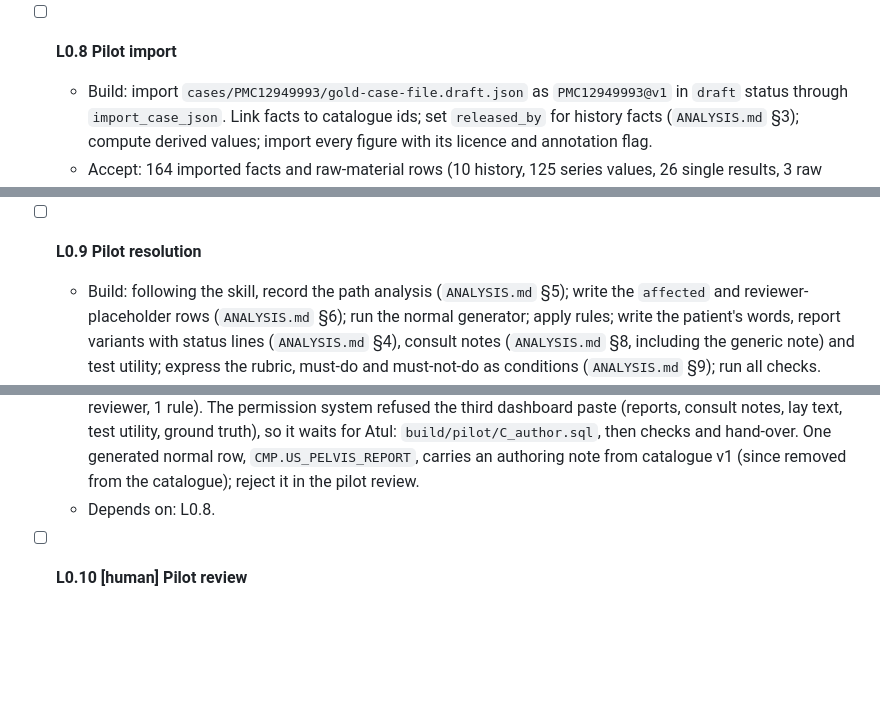
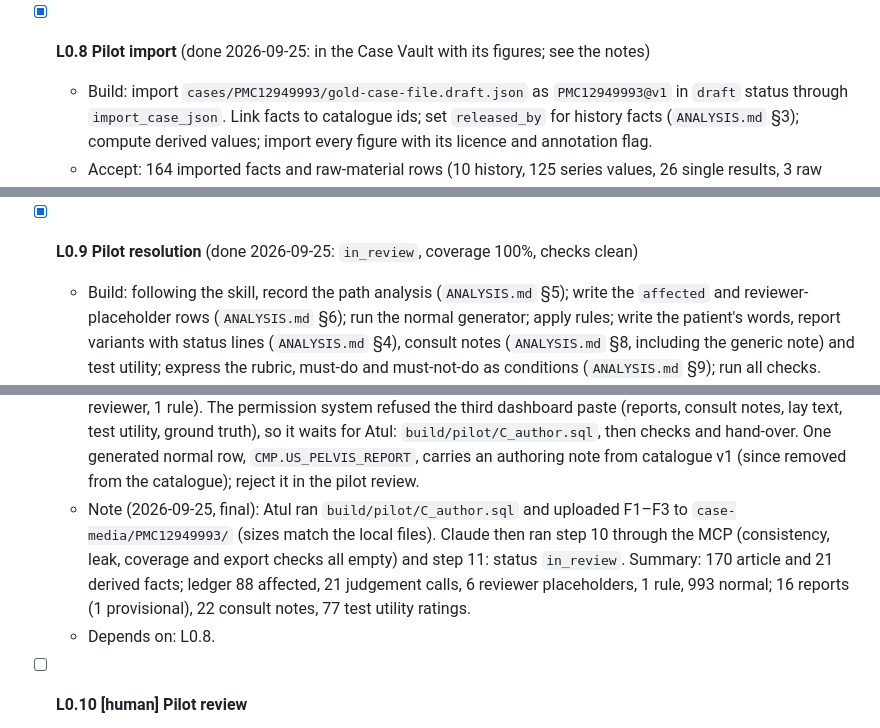
Before and after one commit to atultiwari/clinical-case-sim, a Markdown page: case-library/docs/PLAN.md, 3 parts joined by grey strips. GitHub-like rendering; blank space fills up the shorter version.

Commit message:
docs(case-library): tick L0.8 and L0.9; the pilot is in review in the Case Vault
Co-Authored-By: Claude Opus 5.5 <noreply@anthropic.com>

```diff
--- a/case-library/docs/PLAN.md
+++ b/case-library/docs/PLAN.md
@@ -64,18 +64,19 @@ These tasks were in Nidana's plan (version 0.1) before the umbrella was created.
   - Note (2026-09-25): built on branch `case-library/L0.7-case-studio` (from main). `casevault_reader` (migration `20260925132542`, applied to the Case Vault; the security advisor is now clean) reads every table and runs only the read functions; tests show it cannot write and that Nidana's `anon` and `authenticated` roles see nothing. The Studio (`studio/`, `@case-library/studio`) has every SPEC §8 screen; each query runs in a read-only transaction as `casevault_reader`. Checked locally on the fixture case; the pilot appears once L0.8 imports it. Waiting on Atul: create the `studio_reader` login role in the Supabase SQL editor (command in `studio/README.md`) and put its URL in `studio/.env.local`, never in Git or a chat.
   - Depends on: L0.3.
 
-- [ ] **L0.8 Pilot import**
+- [x] **L0.8 Pilot import** (done 2026-09-25: in the Case Vault with its figures; see the notes)
   - Build: import `cases/PMC12949993/gold-case-file.draft.json` as `PMC12949993@v1` in `draft` status through `import_case_json`. Link facts to catalogue ids; set `released_by` for history facts (`ANALYSIS.md` §3); compute derived values; import every figure with its licence and annotation flag.
   - Accept: 164 imported facts and raw-material rows (10 history, 125 series values, 26 single results, 3 raw material) plus the derived rows; 4 media rows with `has_annotations = true`, their own licence flags and their files in `case-media`; the ground truth; 20 rows in `casevault.gap`. SQL tests: `HX.MEDS.CURRENT` releases H03 and H04 only; `HX.EXPOSURE.TOXINS` releases H09 only; `HX.MEDS.SUPPLEMENTS` releases H10. Leak scan clean.
   - Note (2026-09-25): prepared on branch `case-library/L0.8-pilot-import` (from L0.6). The gold file now links every history fact to the questions that release it, every result to its component and every raw-material row to its test; figures carry `has_annotations` and a `case-media` path. Composite results are split into one article fact per component (values unchanged), so there are 35 single results rather than 26 and 170 facts in all. `tests/integration/test_pilot_import.py` imports the pilot on catalogue v0 locally and meets every acceptance check except the Case Vault ones. Still open: (1) the Case Vault import, which needs the catalogue loaded there (held until catalogue v1, L0.5), because `raw_material.test_item_id` references catalogue items; (2) uploading the figure files to `case-media`: the article has three figure images (Figure 2 holds panels A and B), downloaded with Atul's permission to `data/figures/PMC12949993/F1-F3.jpg` (750 px, SHA-256 in the session log); the connector cannot upload files, so Atul uploads them in the dashboard. Atul set the figures' own flags on 2026-09-25: `production_ok` and `public_release_ok` true (CC BY 4.0, no separate credit); all four carry arrows (`has_annotations`), so each still needs his use, mask or exclude decision before the store release.
   - Note (2026-09-25, later): imported into the Case Vault as `PMC12949993@v1` (draft) on Atul's instruction, through the dashboard's SQL editor in his Chrome: 191 facts (170 imported, 21 derived), 3 raw-material rows, 4 media rows, 20 gaps, the ground truth, and the article's JATS snapshot (SHA-256 verified in the database). The gold file gained the neutral title, tags, slug `c-6gizm` and the patient's opening words (step 5). Still open: the figure files in `case-media` (Atul uploads them; see `docs/DELEGATED-2026-09-25.md` on main).
   - Depends on: L0.4, L0.6.
 
-- [ ] **L0.9 Pilot resolution**
+- [x] **L0.9 Pilot resolution** (done 2026-09-25: `in_review`, coverage 100%, checks clean)
   - Build: following the skill, record the path analysis (`ANALYSIS.md` §5); write the `affected` and reviewer-placeholder rows (`ANALYSIS.md` §6); run the normal generator; apply rules; write the patient's words, report variants with status lines (`ANALYSIS.md` §4), consult notes (`ANALYSIS.md` §8, including the generic note) and test utility; express the rubric, must-do and must-not-do as conditions (`ANALYSIS.md` §9); run all checks.
   - Accept: `coverage_report` is 100%; consistency, contradiction and leak checks pass; the summary shows counts per origin and the list of judgement calls; status `in_review`.
   - Note (2026-09-25): prepared on branch `case-library/L0.9-pilot-resolution` (from L0.8). `cases/PMC12949993/curation/` holds the skill's inputs: 12 paths (124 items), 115 ledger rows (88 affected, 21 judgement calls, 6 reviewer placeholders), 1 rule, 16 reports (1 provisional), 22 consult notes (8 case-specific, 14 generic), 77 test utility ratings, the patient's words and the ground truth with conditions. The gold file gained the case's laboratory profile. Atul decided that a day without a result returns the latest earlier result (changelog entry; coverage and the normal generator follow it). `tests/integration/test_pilot_resolution.py` replays steps 4–11 locally: coverage 100%, consistency and leak checks clean, status `in_review`, with 993 normal and 21 derived rows. On the Case Vault this waits for the catalogue load (after L0.5) and Atul's approval of the normal templates.
   - Note (2026-09-25, later): in the Case Vault, steps 7–8 ran (12 paths; ledger 109 affected, 993 normal, 6 reviewer, 1 rule). The permission system refused the third dashboard paste (reports, consult notes, lay text, test utility, ground truth), so it waits for Atul: `build/pilot/C_author.sql`, then checks and hand-over. One generated normal row, `CMP.US_PELVIS_REPORT`, carries an authoring note from catalogue v1 (since removed from the catalogue); reject it in the pilot review.
+  - Note (2026-09-25, final): Atul ran `build/pilot/C_author.sql` and uploaded F1–F3 to `case-media/PMC12949993/` (sizes match the local files). Claude then ran step 10 through the MCP (consistency, leak, coverage and export checks all empty) and step 11: status `in_review`. Summary: 170 article and 21 derived facts; ledger 88 affected, 21 judgement calls, 6 reviewer placeholders, 1 rule, 993 normal; 16 reports (1 provisional), 22 consult notes, 77 test utility ratings.
   - Depends on: L0.8.
 
 - [ ] **L0.10 [human] Pilot review**
```
